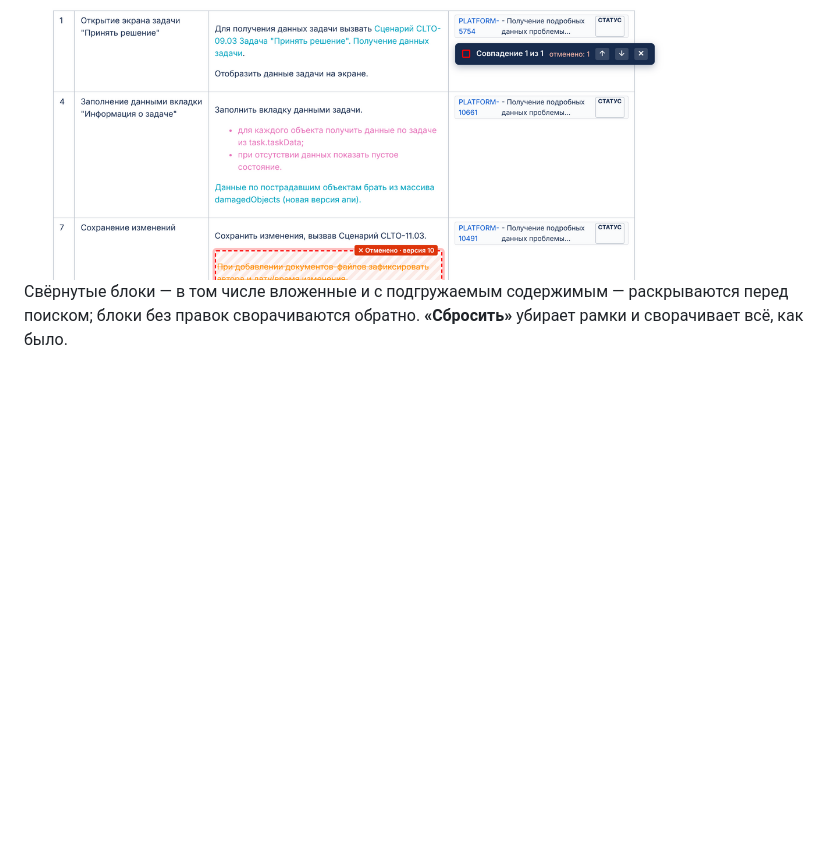
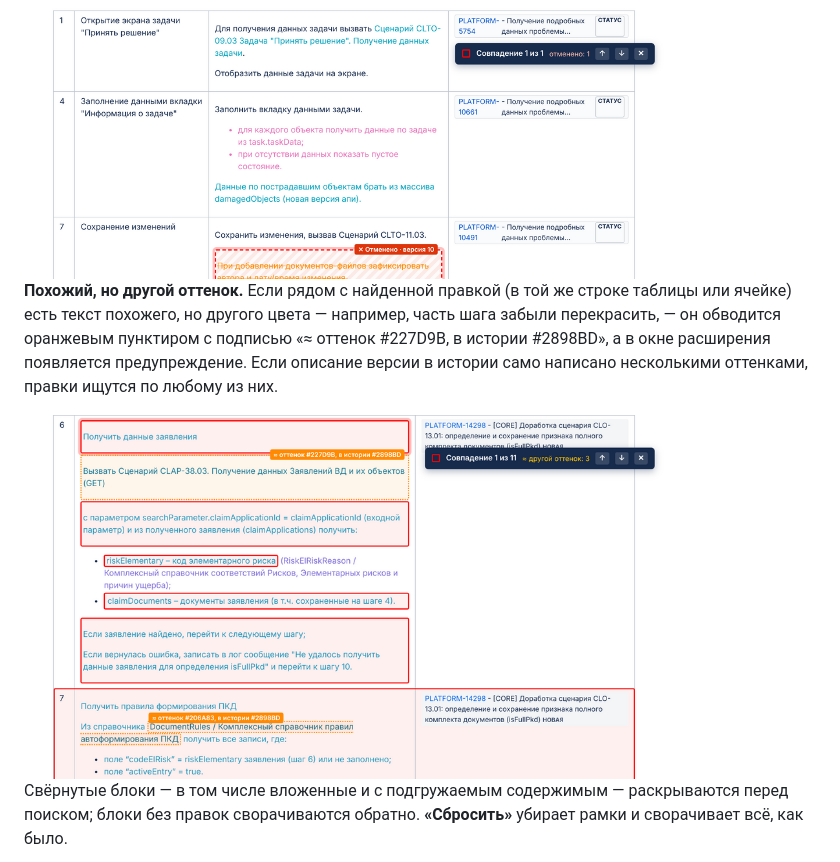
Before and after one commit to Tickling/Confluence-Change-Analyzer, a Markdown page: README.md, the part around the change. Drawn GitHub-style; pictures changed too: docs/screenshots/near-color.png (added); blank space fills up the shorter version.

```diff
--- a/README.md
+++ b/README.md
@@ -103,6 +103,14 @@ Edge работает на Chromium — подходит та же сборка,
 со штриховкой и подписью «✕ Отменено · версия N». В Word у такого пункта — «Статус: правка отменена».
 
 <img src="docs/screenshots/cancelled.png" alt="Отменённая правка: пунктирная рамка с подписью «Отменено · версия 10»" width="640">
+
+**Похожий, но другой оттенок.** Если рядом с найденной правкой (в той же строке таблицы или ячейке)
+есть текст похожего, но другого цвета — например, часть шага забыли перекрасить, — он обводится
+оранжевым пунктиром с подписью «≈ оттенок #227D9B, в истории #2898BD», а в окне расширения появляется
+предупреждение. Если описание версии в истории само написано несколькими оттенками, правки ищутся
+по любому из них.
+
+<img src="docs/screenshots/near-color.png" alt="Похожий, но другой оттенок отмечен оранжевым пунктиром" width="640">
 
 Свёрнутые блоки — в том числе вложенные и с подгружаемым содержимым — раскрываются перед поиском;
 блоки без правок сворачиваются обратно. **«Сбросить»** убирает рамки и сворачивает всё, как было.
```
Also changed, not shown: 15 other files.
